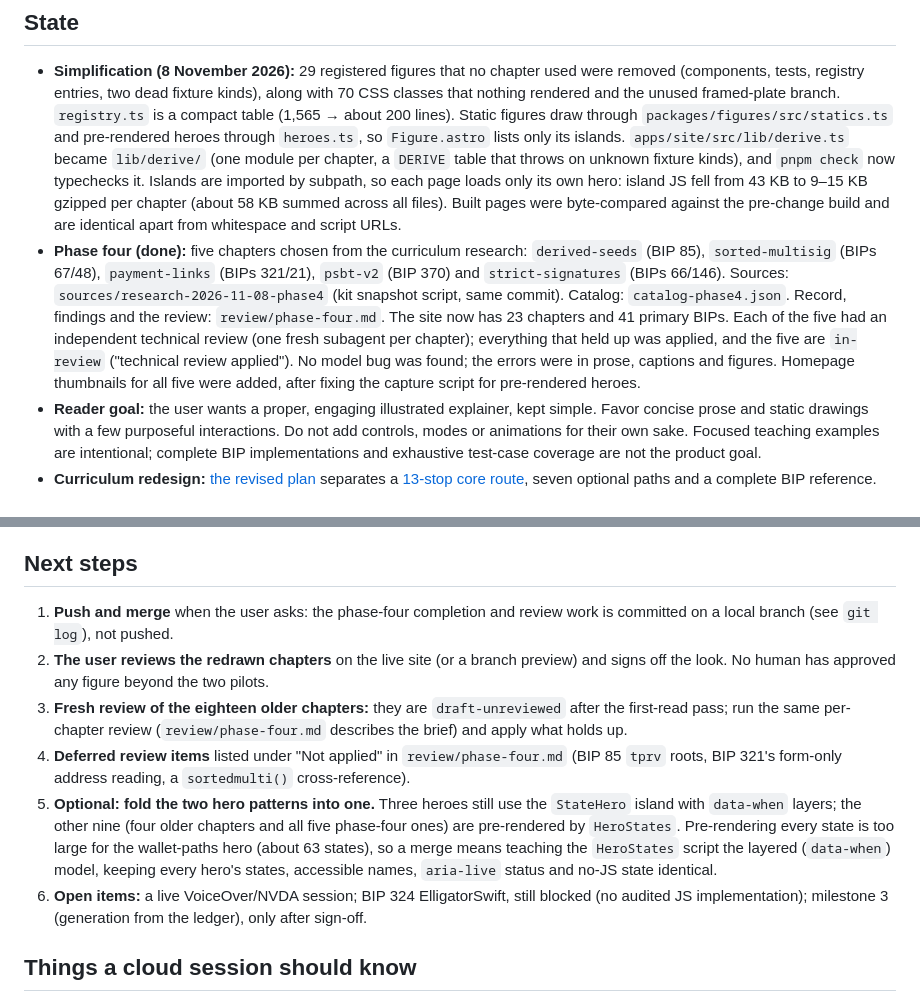
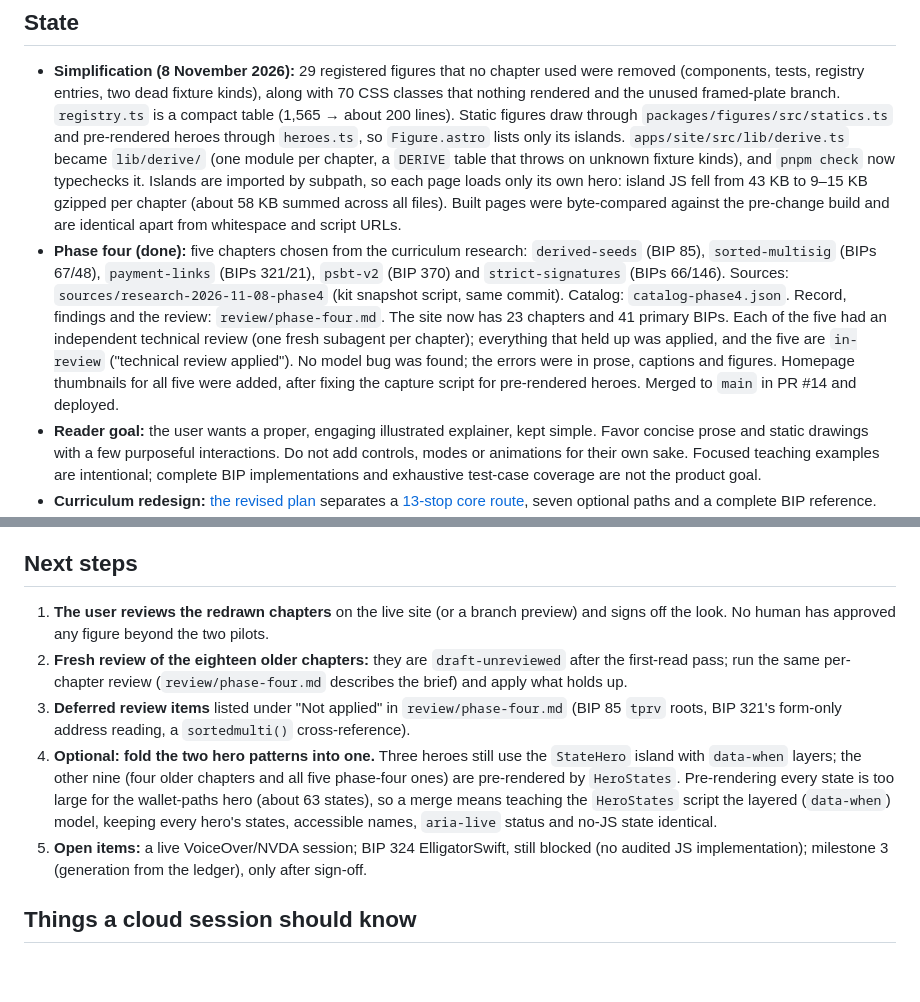
Before and after one commit to otaliptus/bip-atlas, a Markdown page: HANDOFF.md, 2 parts joined by grey strips. Rendered like a GitHub page; blank space fills up the shorter version.

Commit message:
Handoff: phase four merged in PR #14
Co-Authored-By: Claude Opus 5.5 <noreply@anthropic.com>

```diff
--- a/HANDOFF.md
+++ b/HANDOFF.md
@@ -5,7 +5,7 @@ Last updated: 8 November 2026, after finishing phase four (all five chapters bui
 ## State
 
 - **Simplification (8 November 2026):** 29 registered figures that no chapter used were removed (components, tests, registry entries, two dead fixture kinds), along with 70 CSS classes that nothing rendered and the unused framed-plate branch. `registry.ts` is a compact table (1,565 → about 200 lines). Static figures draw through `packages/figures/src/statics.ts` and pre-rendered heroes through `heroes.ts`, so `Figure.astro` lists only its islands. `apps/site/src/lib/derive.ts` became `lib/derive/` (one module per chapter, a `DERIVE` table that throws on unknown fixture kinds), and `pnpm check` now typechecks it. Islands are imported by subpath, so each page loads only its own hero: island JS fell from 43 KB to 9–15 KB gzipped per chapter (about 58 KB summed across all files). Built pages were byte-compared against the pre-change build and are identical apart from whitespace and script URLs.
-- **Phase four (done):** five chapters chosen from the curriculum research: `derived-seeds` (BIP 85), `sorted-multisig` (BIPs 67/48), `payment-links` (BIPs 321/21), `psbt-v2` (BIP 370) and `strict-signatures` (BIPs 66/146). Sources: `sources/research-2026-11-08-phase4` (kit snapshot script, same commit). Catalog: `catalog-phase4.json`. Record, findings and the review: `review/phase-four.md`. The site now has 23 chapters and 41 primary BIPs. Each of the five had an independent technical review (one fresh subagent per chapter); everything that held up was applied, and the five are `in-review` ("technical review applied"). No model bug was found; the errors were in prose, captions and figures. Homepage thumbnails for all five were added, after fixing the capture script for pre-rendered heroes.
+- **Phase four (done):** five chapters chosen from the curriculum research: `derived-seeds` (BIP 85), `sorted-multisig` (BIPs 67/48), `payment-links` (BIPs 321/21), `psbt-v2` (BIP 370) and `strict-signatures` (BIPs 66/146). Sources: `sources/research-2026-11-08-phase4` (kit snapshot script, same commit). Catalog: `catalog-phase4.json`. Record, findings and the review: `review/phase-four.md`. The site now has 23 chapters and 41 primary BIPs. Each of the five had an independent technical review (one fresh subagent per chapter); everything that held up was applied, and the five are `in-review` ("technical review applied"). No model bug was found; the errors were in prose, captions and figures. Homepage thumbnails for all five were added, after fixing the capture script for pre-rendered heroes. Merged to `main` in PR #14 and deployed.
 - **Reader goal:** the user wants a proper, engaging illustrated explainer, kept simple. Favor concise prose and static drawings with a few purposeful interactions. Do not add controls, modes or animations for their own sake. Focused teaching examples are intentional; complete BIP implementations and exhaustive test-case coverage are not the product goal.
 - **Curriculum redesign:** [the revised plan](docs/research/2026-10-bip-map/README.md) separates a [13-stop core route](docs/research/2026-10-bip-map/curriculum.md), seven optional paths and a complete BIP reference. All 18 existing lesson scopes stay intact; two conceptual primers fill the payment and node-agreement gaps. Companions and historical comparisons have separate ownership instead of expanding the core lessons. The 73 editorial units are explanations/subsections, not a promised page count. Three initial batches each add two units; everything else is unscheduled. The pinned inventory still accounts for 213 published documents plus allocated-only 40/41/63. The curriculum was planned against 18 chapters / 33 primary BIPs; phase four added five of its units as chapters, and the rest is not implemented. Validate with `python3 tools/research-bip-catalog.py --check`; source regeneration additionally takes `--upstream PATH` at commit `927b6de…`. Before authoring new content, source the primers and allow static-only heroes/budgets in the publication contracts. Existing chapter snapshots stay unchanged.
 - **First-read pass:** all eighteen chapters give a specific action for the existing main demonstration. Several openings and endings are clearer; historical and algorithm details remain in disclosures. Extra example controls in Schnorr and MuSig2, and the example/calculation controls in Silent Payments, now sit in optional disclosures. Silent Payments starts with the result rather than every intermediate step. No new interactive figures, scenarios or illustrations were added. `chapterOrder` in `content/reading-policy.json` brings related chapters together; the contents and previous/next links use it. Figure IDs stay stable. See `review/first-read.md` for checks and screenshots.
@@ -56,12 +56,11 @@ Last updated: 8 November 2026, after finishing phase four (all five chapters bui
 
 ## Next steps
 
-1. **Push and merge** when the user asks: the phase-four completion and review work is committed on a local branch (see `git log`), not pushed.
-2. **The user reviews the redrawn chapters** on the live site (or a branch preview) and signs off the look. No human has approved any figure beyond the two pilots.
-3. **Fresh review of the eighteen older chapters:** they are `draft-unreviewed` after the first-read pass; run the same per-chapter review (`review/phase-four.md` describes the brief) and apply what holds up.
-4. **Deferred review items** listed under "Not applied" in `review/phase-four.md` (BIP 85 `tprv` roots, BIP 321's form-only address reading, a `sortedmulti()` cross-reference).
-5. **Optional: fold the two hero patterns into one.** Three heroes still use the `StateHero` island with `data-when` layers; the other nine (four older chapters and all five phase-four ones) are pre-rendered by `HeroStates`. Pre-rendering every state is too large for the wallet-paths hero (about 63 states), so a merge means teaching the `HeroStates` script the layered (`data-when`) model, keeping every hero's states, accessible names, `aria-live` status and no-JS state identical.
-6. **Open items:** a live VoiceOver/NVDA session; BIP 324 ElligatorSwift, still blocked (no audited JS implementation); milestone 3 (generation from the ledger), only after sign-off.
+1. **The user reviews the redrawn chapters** on the live site (or a branch preview) and signs off the look. No human has approved any figure beyond the two pilots.
+2. **Fresh review of the eighteen older chapters:** they are `draft-unreviewed` after the first-read pass; run the same per-chapter review (`review/phase-four.md` describes the brief) and apply what holds up.
+3. **Deferred review items** listed under "Not applied" in `review/phase-four.md` (BIP 85 `tprv` roots, BIP 321's form-only address reading, a `sortedmulti()` cross-reference).
+4. **Optional: fold the two hero patterns into one.** Three heroes still use the `StateHero` island with `data-when` layers; the other nine (four older chapters and all five phase-four ones) are pre-rendered by `HeroStates`. Pre-rendering every state is too large for the wallet-paths hero (about 63 states), so a merge means teaching the `HeroStates` script the layered (`data-when`) model, keeping every hero's states, accessible names, `aria-live` status and no-JS state identical.
+5. **Open items:** a live VoiceOver/NVDA session; BIP 324 ElligatorSwift, still blocked (no audited JS implementation); milestone 3 (generation from the ledger), only after sign-off.
 
 ## Things a cloud session should know
 
```
